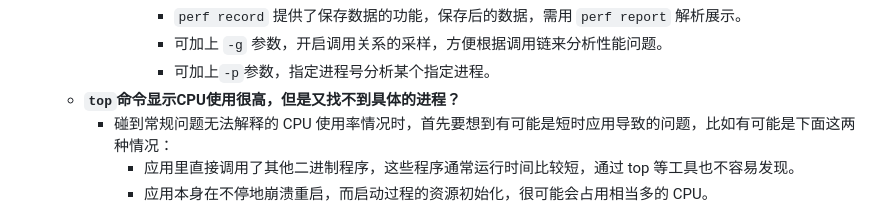
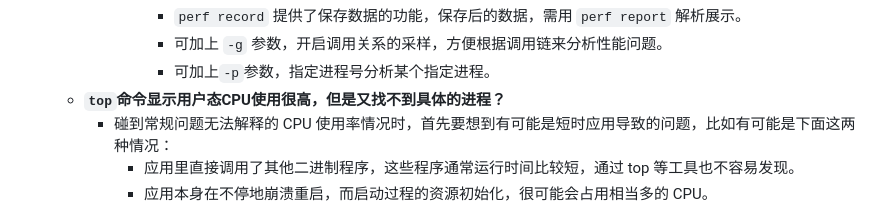
Before and after one commit to nange/nange, a Markdown page: journals/2023_07_23.md, the part around the change. Rendered like a GitHub page.

Commit message:
Auto saved by Logseq

```diff
--- a/journals/2023_07_23.md
+++ b/journals/2023_07_23.md
@@ -42,7 +42,7 @@
 				- `perf record` 提供了保存数据的功能，保存后的数据，需用 `perf report` 解析展示。
 				- 可加上 `-g` 参数，开启调用关系的采样，方便根据调用链来分析性能问题。
 				- 可加上`-p`参数，指定进程号分析某个指定进程。
-	- **`top`命令显示CPU使用很高，但是又找不到具体的进程？**
+	- **`top`命令显示用户态CPU使用很高，但是又找不到具体的进程？**
 		- 碰到常规问题无法解释的 CPU 使用率情况时，首先要想到有可能是短时应用导致的问题，比如有可能是下面这两种情况：
 			- 应用里直接调用了其他二进制程序，这些程序通常运行时间比较短，通过 top 等工具也不容易发现。
 			- 应用本身在不停地崩溃重启，而启动过程的资源初始化，很可能会占用相当多的 CPU。
```
